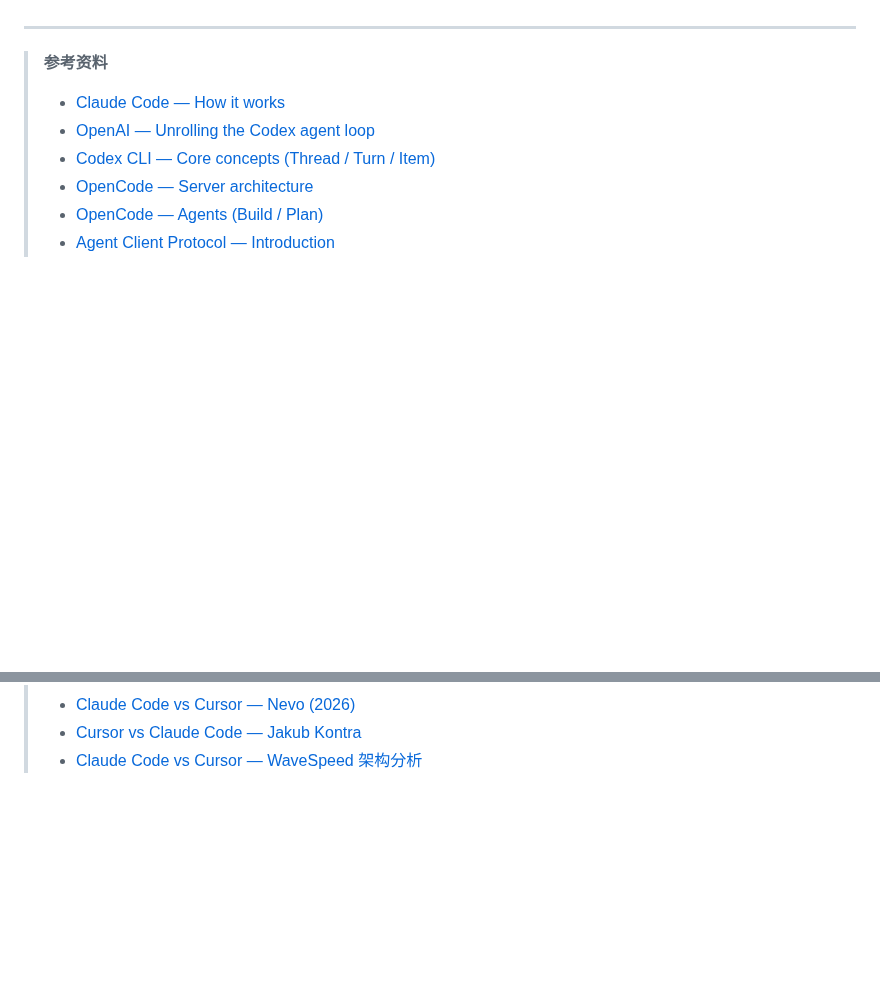
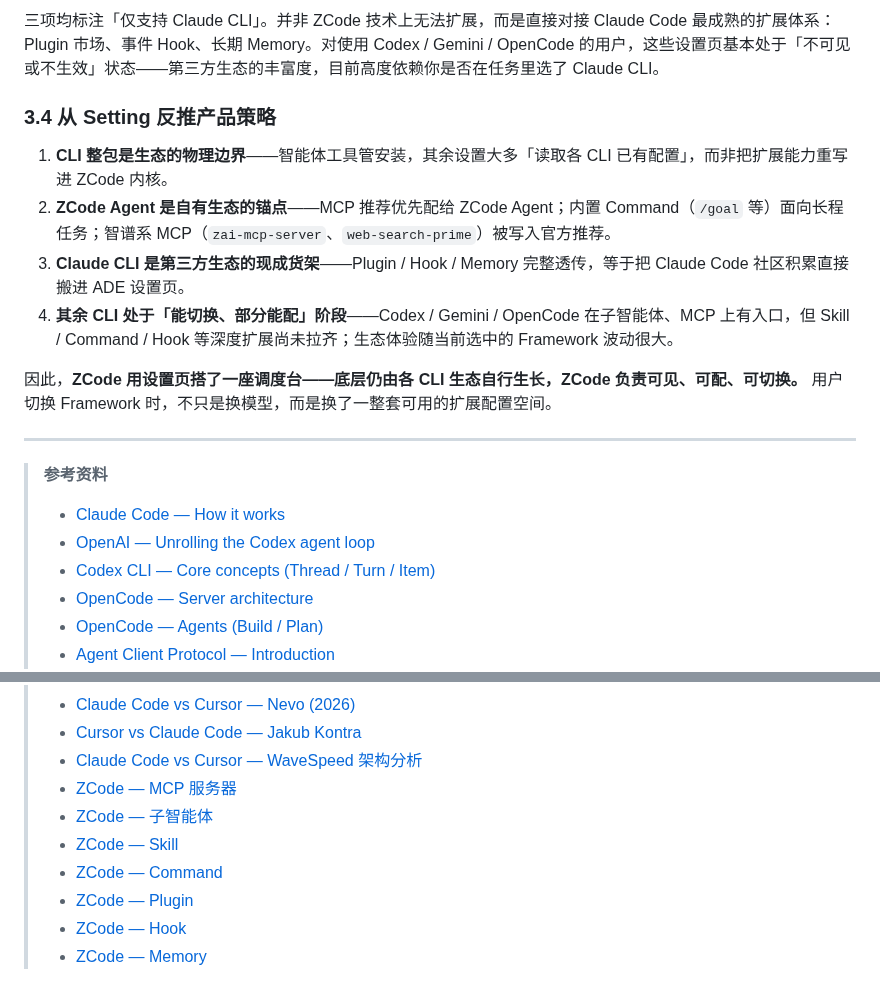
Before and after one commit to csoulnd/InferTechNote, a Markdown page: CodeAgent/docs/zcode.md, 2 parts joined by grey strips. Rendered like a GitHub page; blank space fills up the shorter version.

```diff
--- a/CodeAgent/docs/zcode.md
+++ b/CodeAgent/docs/zcode.md
@@ -250,3 +295,14 @@ ZCode 在 Layer ① 之上建了统一工作台，Layer ②–⑤ 仍由各 CLI
+三项均标注「仅支持 Claude CLI」。并非 ZCode 技术上无法扩展，而是直接对接 Claude Code 最成熟的扩展体系：Plugin 市场、事件 Hook、长期 Memory。对使用 Codex / Gemini / OpenCode 的用户，这些设置页基本处于「不可见或不生效」状态——第三方生态的丰富度，目前高度依赖你是否在任务里选了 Claude CLI。
+
+### 3.4 从 Setting 反推产品策略
+
+
+1. **CLI 整包是生态的物理边界**——智能体工具管安装，其余设置大多「读取各 CLI 已有配置」，而非把扩展能力重写进 ZCode 内核。
+2. **ZCode Agent 是自有生态的锚点**——MCP 推荐优先配给 ZCode Agent；内置 Command（`/goal` 等）面向长程任务；智谱系 MCP（`zai-mcp-server`、`web-search-prime`）被写入官方推荐。
+3. **Claude CLI 是第三方生态的现成货架**——Plugin / Hook / Memory 完整透传，等于把 Claude Code 社区积累直接搬进 ADE 设置页。
+4. **其余 CLI 处于「能切换、部分能配」阶段**——Codex / Gemini / OpenCode 在子智能体、MCP 上有入口，但 Skill / Command / Hook 等深度扩展尚未拉齐；生态体验随当前选中的 Framework 波动很大。
+
+因此，**ZCode 用设置页搭了一座调度台——底层仍由各 CLI 生态自行生长，ZCode 负责可见、可配、可切换。** 用户切换 Framework 时，不只是换模型，而是换了一整套可用的扩展配置空间。
 
 ---
 
@@ -262,3 +318,10 @@ ZCode 在 Layer ① 之上建了统一工作台，Layer ②–⑤ 仍由各 CLI
 > - [Claude Code vs Cursor — Nevo (2026)](https://nevo.systems/blogs/nevo-journal/claude-code-vs-cursor)
 > - [Cursor vs Claude Code — Jakub Kontra](https://jakubkontra.com/en/blog/cursor-vs-claude-code-honest-comparison)
 > - [Claude Code vs Cursor — WaveSpeed 架构分析](https://wavespeed.ai/blog/posts/claude-code-vs-cursor-2026/)
+> - [ZCode — MCP 服务器](https://zcode.z.ai/newdocs/mcp-services)
+> - [ZCode — 子智能体](https://zcode.z.ai/newdocs/subagents)
+> - [ZCode — Skill](https://zcode.z.ai/newdocs/skill)
+> - [ZCode — Command](https://zcode.z.ai/newdocs/commands)
+> - [ZCode — Plugin](https://zcode.z.ai/newdocs/plugin)
+> - [ZCode — Hook](https://zcode.z.ai/newdocs/hook)
+> - [ZCode — Memory](https://zcode.z.ai/newdocs/memory)
```
Also changed, not shown: other parts of CodeAgent/docs/zcode.md (+46 -1 lines), CodeAgent/Image/zcode_setting.png (added).
